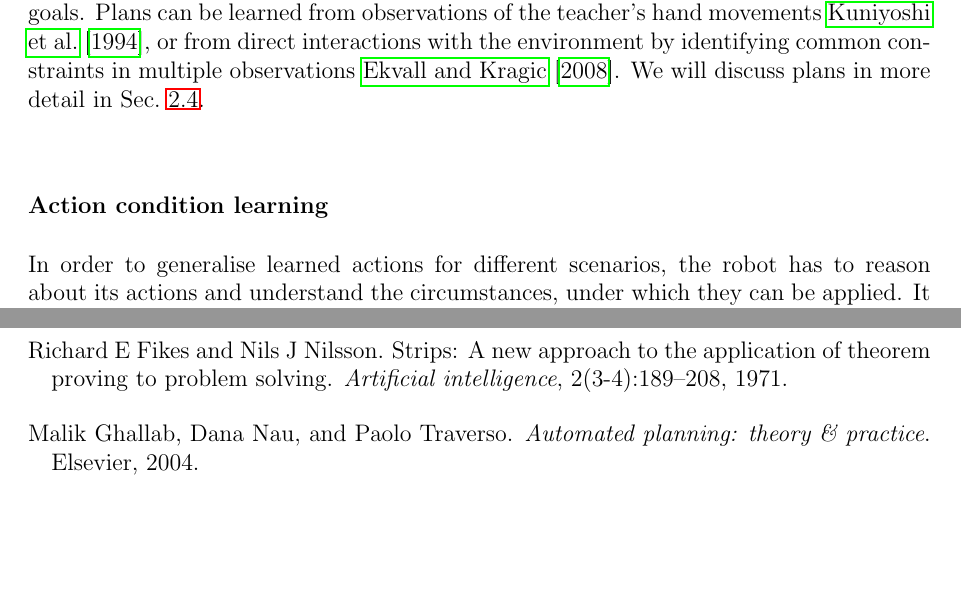
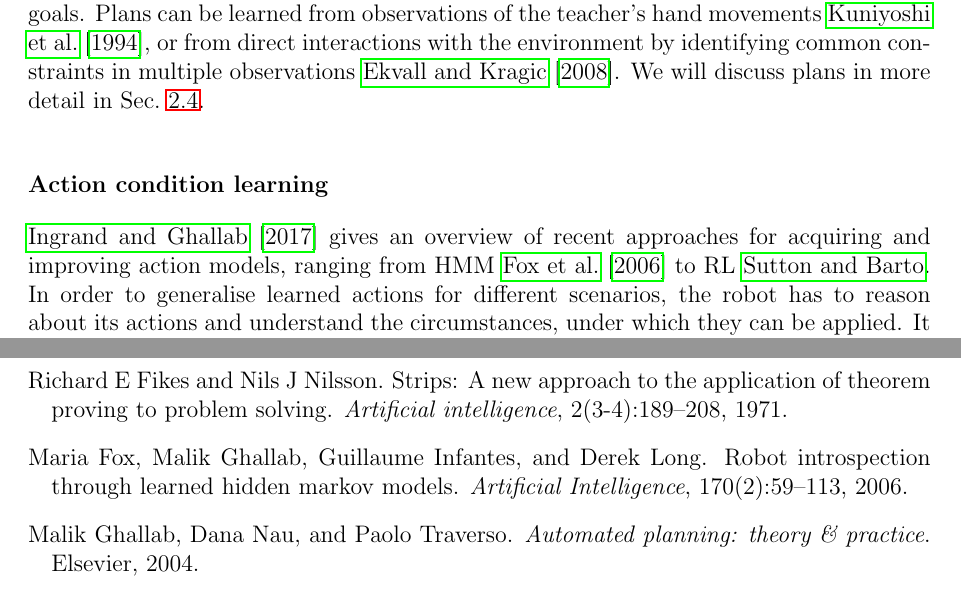
Before and after one commit to ysl208/lunwen, a LaTeX thesis (thesis.tex, which reads 2-sota/2.1-plans.tex): two parts of pages 25 and 71 of 75, joined at a grey line, cut so that both start at the same text, the shorter picture padded with empty space. Compiled offline with pdfLaTeX.

Commit message:
included action model learning from survey - ingrand 2017

```diff
--- a/2-sota/2.1-plans.tex
+++ b/2-sota/2.1-plans.tex
@@ -5,7 +5,9 @@ Planning techniques rely on state-action demonstrations, as well as additional \
 Plans can be learned from observations of the teacher's hand movements \cite{kuniyoshi1994learning}, or from direct interactions with the environment by identifying common constraints in multiple observations \cite{ekvall2008robot}.
 We will discuss plans in more detail in \sect{sec:AP}.
 
+
 \subsubsection{Action condition learning}\label{sssec:Action condition learning}
+\cite{ingrand2017deliberation} gives an overview of recent approaches for acquiring and improving action models, ranging from HMM \cite{fox2006robot} to RL \cite{sutton1998reinforcement}.
 In order to generalise learned actions for different scenarios, the robot has to reason about its actions and understand the circumstances, under which they can be applied.
 It should learn preconditions and effects of a new skills from teacher demonstrations.
 There are different approaches for rules to associate preconditions and effects with actions and whether additional information is provided by the teacher.
```
